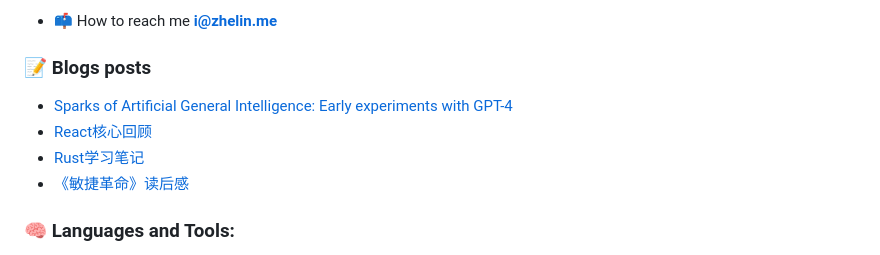
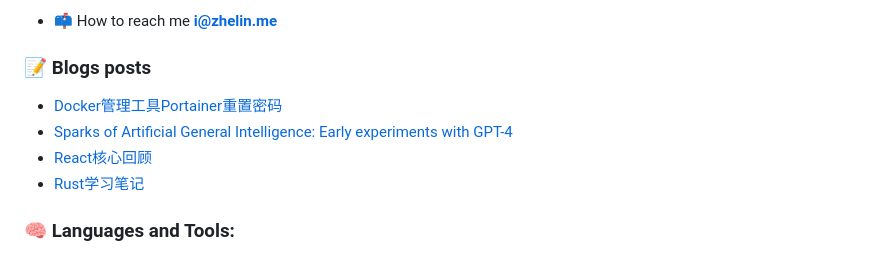
Before and after one commit to ZhelinCheng/ZhelinCheng, a Markdown page: README.md, the part around the change. GitHub-like rendering.

Commit message:
Updated with the latest blog posts

```diff
--- a/README.md
+++ b/README.md
@@ -45,10 +45,10 @@ Here are some ideas to get you started:
 ### 📝 Blogs posts
 
 <!-- BLOG-POST-LIST:START -->
+- [Docker管理工具Portainer重置密码](https://zhelin.me/article/55a64d40ffbb030d/)
 - [Sparks of Artificial General Intelligence: Early experiments with GPT-4](https://zhelin.me/article/493c3cffebcb6940/)
 - [React核心回顾](https://zhelin.me/article/92c2857df42fa342/)
 - [Rust学习笔记](https://zhelin.me/article/229fbf9ebf2b57f6/)
-- [《敏捷革命》读后感](https://zhelin.me/article/a833d3d09b637363/)
 <!-- BLOG-POST-LIST:END -->
 
 ### 🧠 Languages and Tools:
```
